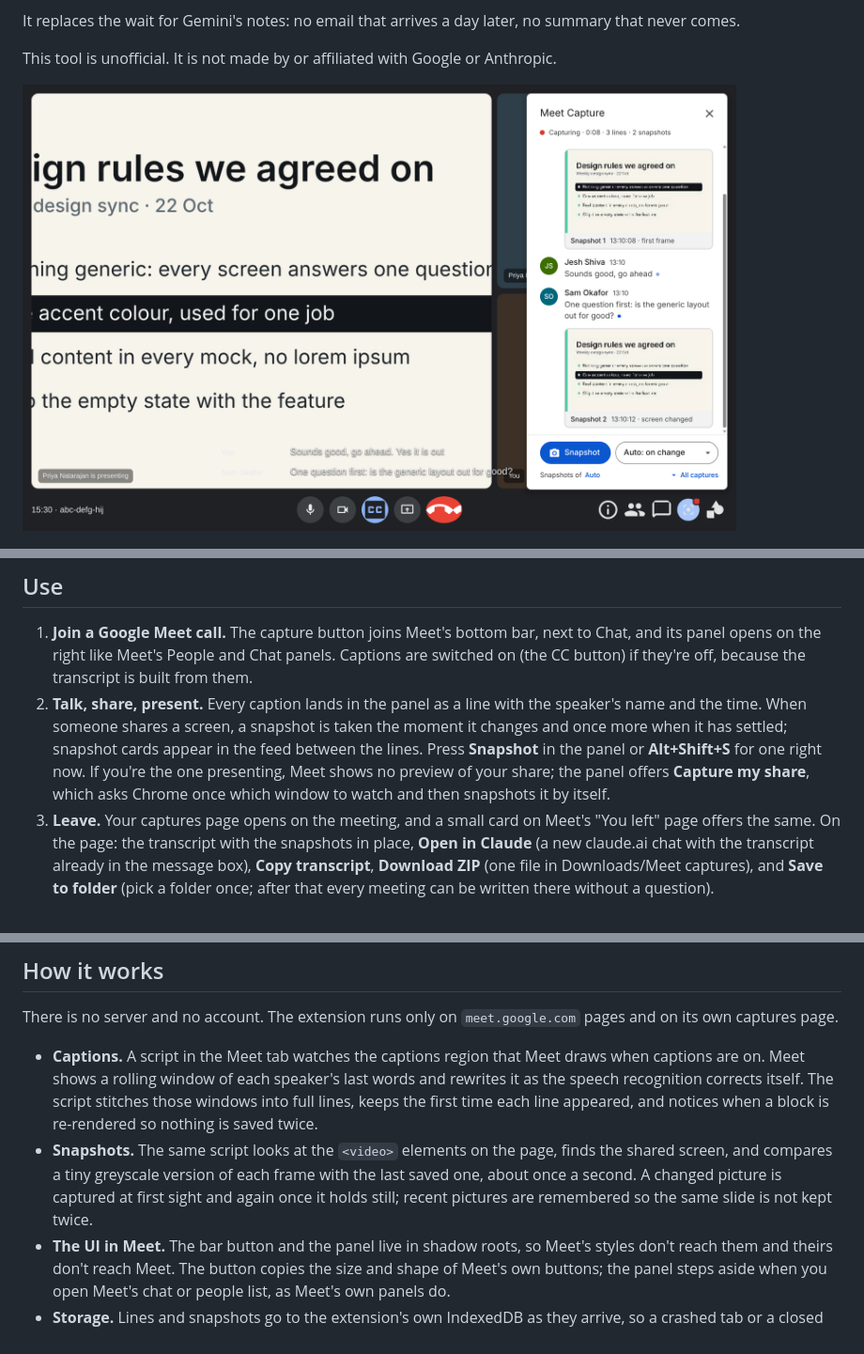
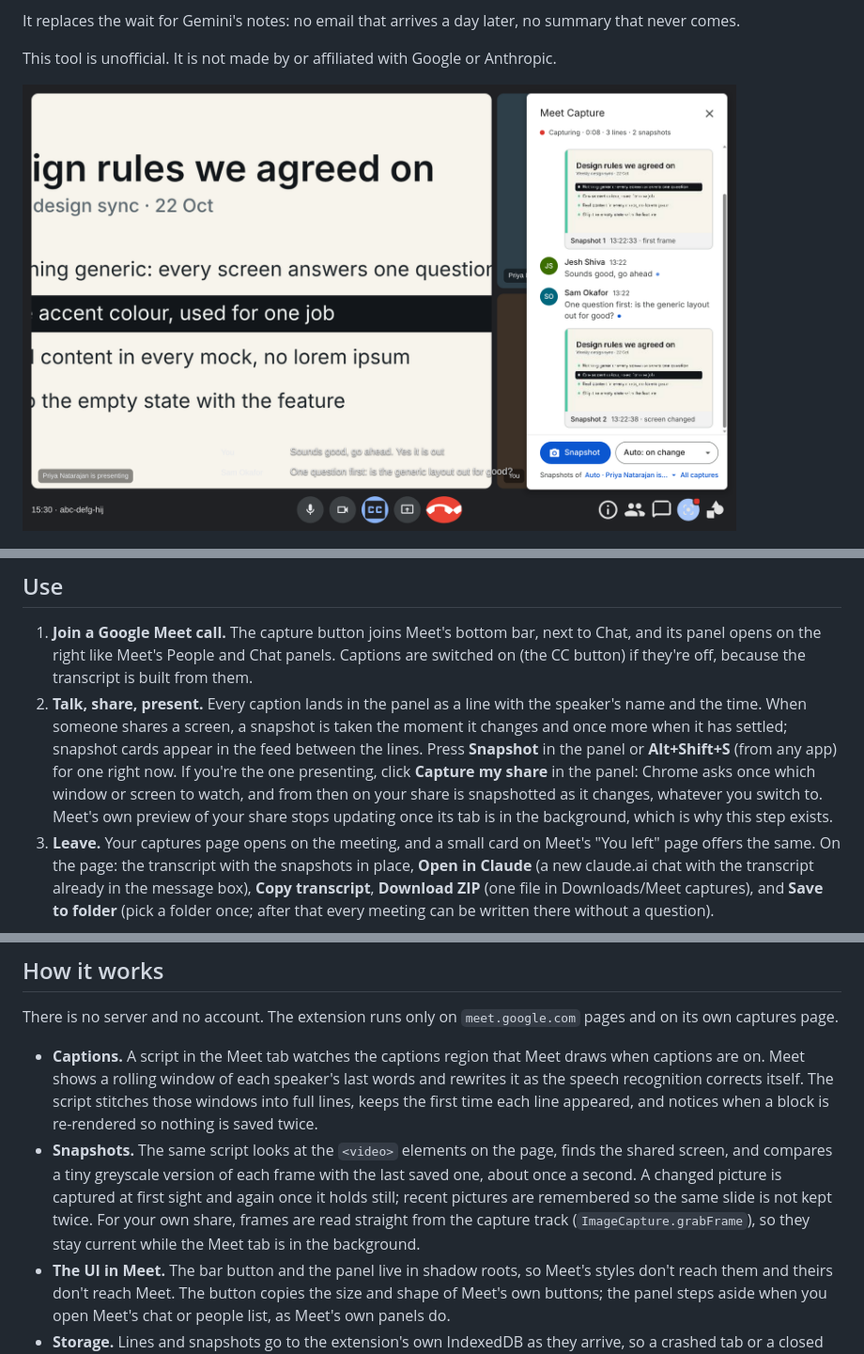
Before and after one commit to jeshwanthshivasai/meet-capture-for-claude, a Markdown page: README.md, 3 parts joined by grey strips. Shown at 94% size. Rendered like a GitHub page; pictures changed too: docs/meet.png.

```diff
--- a/README.md
+++ b/README.md
@@ -18,7 +18,7 @@ This tool is unofficial. It is not made by or affiliated with Google or Anthropi
 ## Use
 
 1. **Join a Google Meet call.** The capture button joins Meet's bottom bar, next to Chat, and its panel opens on the right like Meet's People and Chat panels. Captions are switched on (the CC button) if they're off, because the transcript is built from them.
-2. **Talk, share, present.** Every caption lands in the panel as a line with the speaker's name and the time. When someone shares a screen, a snapshot is taken the moment it changes and once more when it has settled; snapshot cards appear in the feed between the lines. Press **Snapshot** in the panel or **Alt+Shift+S** for one right now. If you're the one presenting, Meet shows no preview of your share; the panel offers **Capture my share**, which asks Chrome once which window to watch and then snapshots it by itself.
+2. **Talk, share, present.** Every caption lands in the panel as a line with the speaker's name and the time. When someone shares a screen, a snapshot is taken the moment it changes and once more when it has settled; snapshot cards appear in the feed between the lines. Press **Snapshot** in the panel or **Alt+Shift+S** (from any app) for one right now. If you're the one presenting, click **Capture my share** in the panel: Chrome asks once which window or screen to watch, and from then on your share is snapshotted as it changes, whatever you switch to. Meet's own preview of your share stops updating once its tab is in the background, which is why this step exists.
 3. **Leave.** Your captures page opens on the meeting, and a small card on Meet's "You left" page offers the same. On the page: the transcript with the snapshots in place, **Open in Claude** (a new claude.ai chat with the transcript already in the message box), **Copy transcript**, **Download ZIP** (one file in Downloads/Meet captures), and **Save to folder** (pick a folder once; after that every meeting can be written there without a question).
 
 Tell the people in the call that you're saving the captions, the same way you would say that you're recording.
@@ -60,7 +60,7 @@ Snapshots are listed at the top and marked in the transcript where they were tak
 There is no server and no account. The extension runs only on `meet.google.com` pages and on its own captures page.
 
 - **Captions.** A script in the Meet tab watches the captions region that Meet draws when captions are on. Meet shows a rolling window of each speaker's last words and rewrites it as the speech recognition corrects itself. The script stitches those windows into full lines, keeps the first time each line appeared, and notices when a block is re-rendered so nothing is saved twice.
-- **Snapshots.** The same script looks at the `<video>` elements on the page, finds the shared screen, and compares a tiny greyscale version of each frame with the last saved one, about once a second. A changed picture is captured at first sight and again once it holds still; recent pictures are remembered so the same slide is not kept twice.
+- **Snapshots.** The same script looks at the `<video>` elements on the page, finds the shared screen, and compares a tiny greyscale version of each frame with the last saved one, about once a second. A changed picture is captured at first sight and again once it holds still; recent pictures are remembered so the same slide is not kept twice. For your own share, frames are read straight from the capture track (`ImageCapture.grabFrame`), so they stay current while the Meet tab is in the background.
 - **The UI in Meet.** The bar button and the panel live in shadow roots, so Meet's styles don't reach them and theirs don't reach Meet. The button copies the size and shape of Meet's own buttons; the panel steps aside when you open Meet's chat or people list, as Meet's own panels do.
 - **Storage.** Lines and snapshots go to the extension's own IndexedDB as they arrive, so a crashed tab or a closed laptop loses at most a few seconds.
 - **After the call.** The service worker opens the captures page on the meeting (or saves a ZIP, or both, or nothing: your choice). The page reads the meeting from IndexedDB; **Save to folder** writes files with the File System Access API into the folder you picked, which needs no extra permission and no download prompts.
```
Also changed, not shown: other parts of README.md (+1 -1 lines), CHANGELOG.md (+10 -8 lines), store/LISTING.md (+3 -3 lines), docs/app.png, docs/settings.png, store/screenshot-1.png, store/screenshot-2.png, store/screenshot-3.png, 7 other files.
